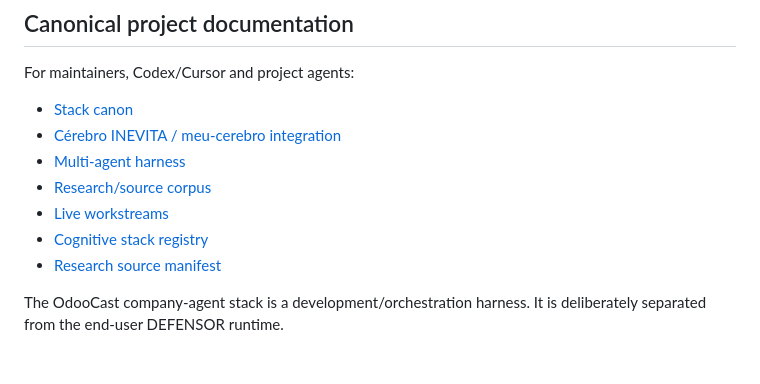
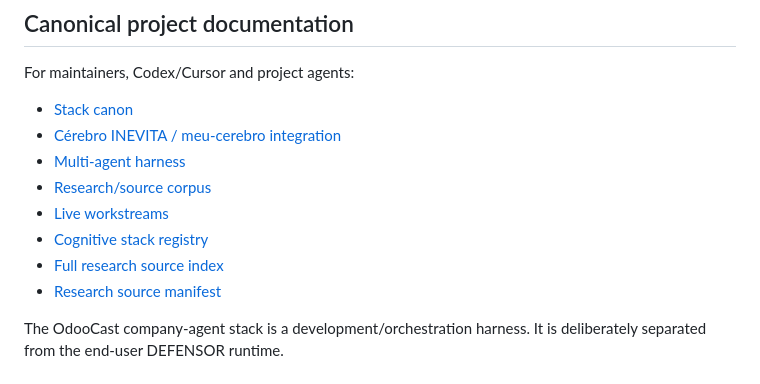
Before and after one commit to Isaachintosh/defensor-watcher, a Markdown page: README.md, the part around the change. Rendered like a GitHub page.

Commit message:
docs: expose full research source index

```diff
--- a/README.md
+++ b/README.md
@@ -280,6 +280,7 @@ For maintainers, Codex/Cursor and project agents:
 - [Research/source corpus](docs/03-SOURCE-CORPUS.md)
 - [Live workstreams](docs/04-LIVE-WORKSTREAMS.md)
 - [Cognitive stack registry](registry/cognitive-stack.v1.json)
+- [Full research source index](registry/research-source-index.v1.json)
 - [Research source manifest](registry/research-source-manifest.v1.json)
 
 The OdooCast company-agent stack is a development/orchestration harness. It is deliberately separated from the end-user DEFENSOR runtime.
```
